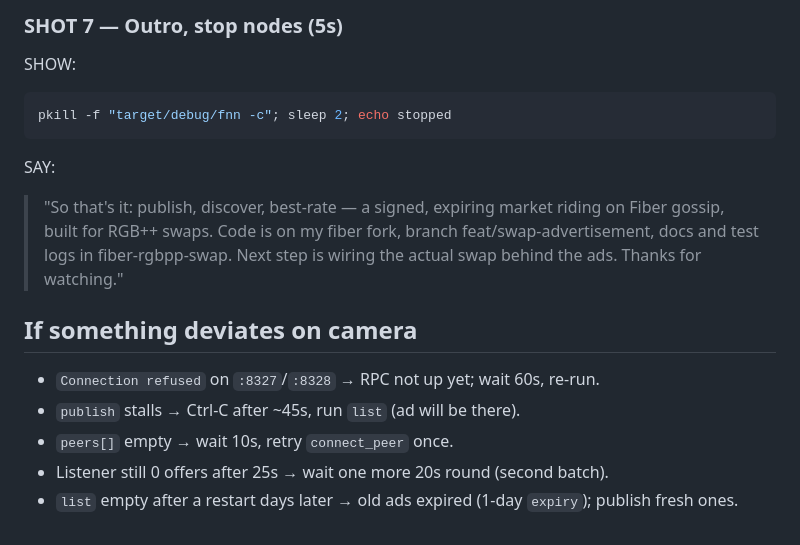
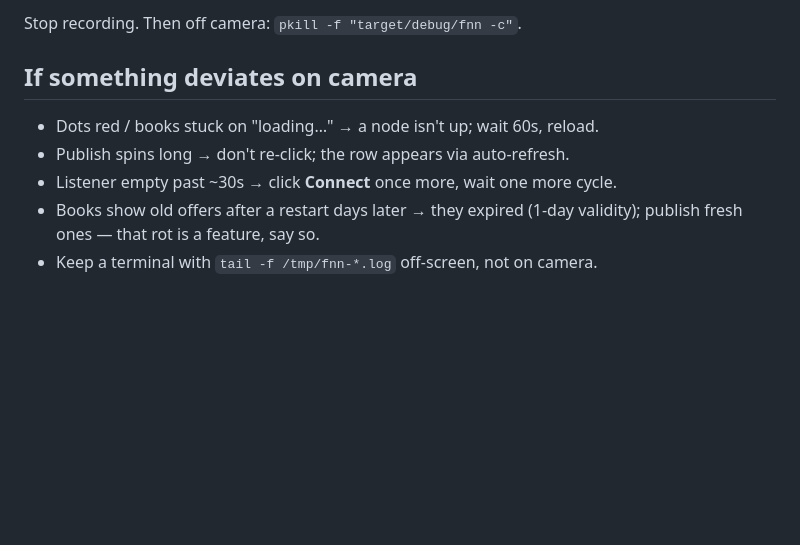
Before and after one commit to oxdev6/fiber-rgbpp-swap, a Markdown page: docs/DEMO-RECORDING.md, the part around one of its changes. Rendered like a GitHub page; blank space fills up the shorter version.

````diff
--- a/docs/DEMO-RECORDING.md
+++ b/docs/DEMO-RECORDING.md
@@ -156,24 +126,11 @@ SAY:
 
-### SHOT 7 — Outro, stop nodes (5s)
-
-SHOW:
-
-```bash
-pkill -f "target/debug/fnn -c"; sleep 2; echo stopped
-```
-
-SAY:
-
-> "So that's it: publish, discover, best-rate — a signed, expiring market
-> riding on Fiber gossip, built for RGB++ swaps. Code is on my fiber fork,
-> branch feat/swap-advertisement, docs and test logs in fiber-rgbpp-swap.
-> Next step is wiring the actual swap behind the ads. Thanks for watching."
+Stop recording. Then off camera: `pkill -f "target/debug/fnn -c"`.
 
 ## If something deviates on camera
 
-- `Connection refused` on `:8327`/`:8328` → RPC not up yet; wait 60s, re-run.
-- `publish` stalls → Ctrl-C after ~45s, run `list` (ad will be there).
-- `peers[]` empty → wait 10s, retry `connect_peer` once.
-- Listener still 0 offers after 25s → wait one more 20s round (second batch).
-- `list` empty after a restart days later → old ads expired (1-day `expiry`);
-  publish fresh ones.
+- Dots red / books stuck on "loading…" → a node isn't up; wait 60s, reload.
+- Publish spins long → don't re-click; the row appears via auto-refresh.
+- Listener empty past ~30s → click **Connect** once more, wait one more cycle.
+- Books show old offers after a restart days later → they expired (1-day
+  validity); publish fresh ones — that rot is a feature, say so.
+- Keep a terminal with `tail -f /tmp/fnn-*.log` off-screen, not on camera.
````
Also changed, not shown: other parts of docs/DEMO-RECORDING.md (+76 -106 lines).
